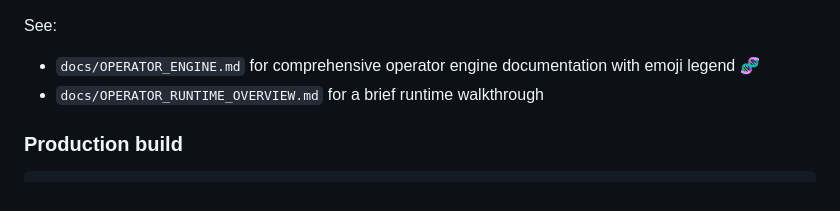
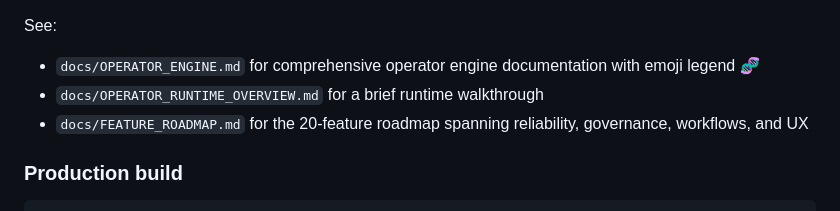
Before and after one commit to BlackRoad-OS/blackroad-os-operator, a Markdown page: README.md, the part around the change. Rendered like a GitHub page.

Commit message:
Add feature roadmap with twenty upcoming capabilities

````diff
--- a/README.md
+++ b/README.md
@@ -91,6 +91,7 @@ All routes are prefixed with `/internal`:
 See:
 - `docs/OPERATOR_ENGINE.md` for comprehensive operator engine documentation with emoji legend 🧬
 - `docs/OPERATOR_RUNTIME_OVERVIEW.md` for a brief runtime walkthrough
+- `docs/FEATURE_ROADMAP.md` for the 20-feature roadmap spanning reliability, governance, workflows, and UX
 
 ### Production build
 ```bash
````
Also changed, not shown: docs/FEATURE_ROADMAP.md (added, +33 -0 lines).
